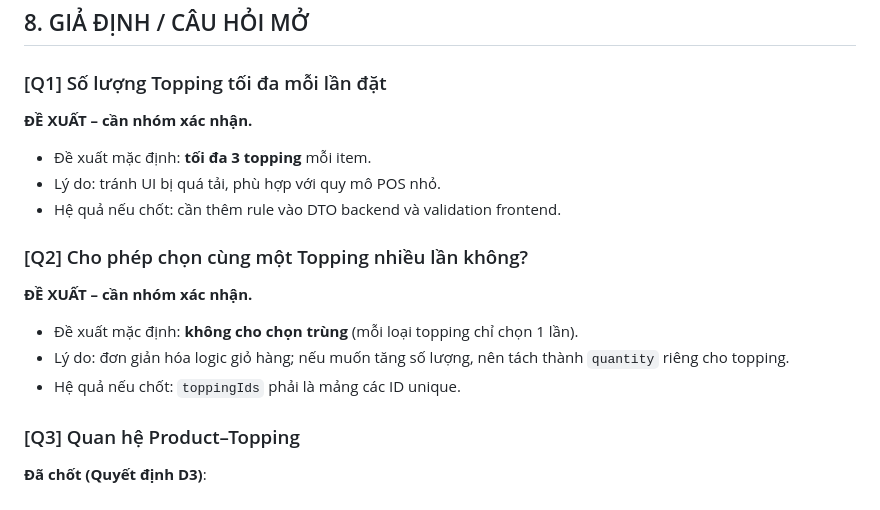
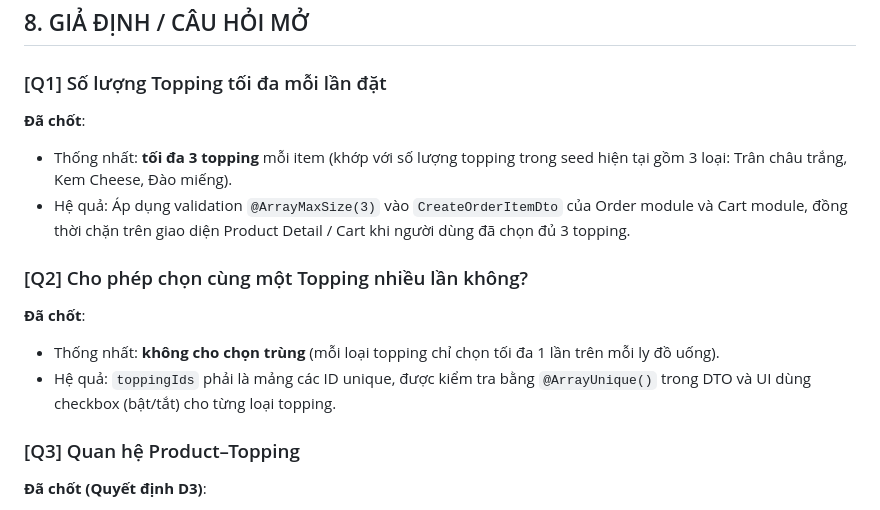
Before and after one commit to ChienPM-27/BrewLite_02, a Markdown page: docs/product-detail/usecase-product-detail-spec.md, the part around the change. Drawn GitHub-style.

Commit message:
docs(product-detail): resolve Q1 and Q2 topping limits in spec

```diff
--- a/docs/product-detail/usecase-product-detail-spec.md
+++ b/docs/product-detail/usecase-product-detail-spec.md
@@ -429,19 +429,15 @@ Các điểm sau được ghi nhận trong `api-contract.md`:
 
 ### [Q1] Số lượng Topping tối đa mỗi lần đặt
 
-**ĐỀ XUẤT – cần nhóm xác nhận.**
-
-- Đề xuất mặc định: **tối đa 3 topping** mỗi item.
-- Lý do: tránh UI bị quá tải, phù hợp với quy mô POS nhỏ.
-- Hệ quả nếu chốt: cần thêm rule vào DTO backend và validation frontend.
+**Đã chốt**:
+- Thống nhất: **tối đa 3 topping** mỗi item (khớp với số lượng topping trong seed hiện tại gồm 3 loại: Trân châu trắng, Kem Cheese, Đào miếng).
+- Hệ quả: Áp dụng validation `@ArrayMaxSize(3)` vào `CreateOrderItemDto` của Order module và Cart module, đồng thời chặn trên giao diện Product Detail / Cart khi người dùng đã chọn đủ 3 topping.
 
 ### [Q2] Cho phép chọn cùng một Topping nhiều lần không?
 
-**ĐỀ XUẤT – cần nhóm xác nhận.**
-
-- Đề xuất mặc định: **không cho chọn trùng** (mỗi loại topping chỉ chọn 1 lần).
-- Lý do: đơn giản hóa logic giỏ hàng; nếu muốn tăng số lượng, nên tách thành `quantity` riêng cho topping.
-- Hệ quả nếu chốt: `toppingIds` phải là mảng các ID unique.
+**Đã chốt**:
+- Thống nhất: **không cho chọn trùng** (mỗi loại topping chỉ chọn tối đa 1 lần trên mỗi ly đồ uống).
+- Hệ quả: `toppingIds` phải là mảng các ID unique, được kiểm tra bằng `@ArrayUnique()` trong DTO và UI dùng checkbox (bật/tắt) cho từng loại topping.
 
 ### [Q3] Quan hệ Product–Topping
 
```
